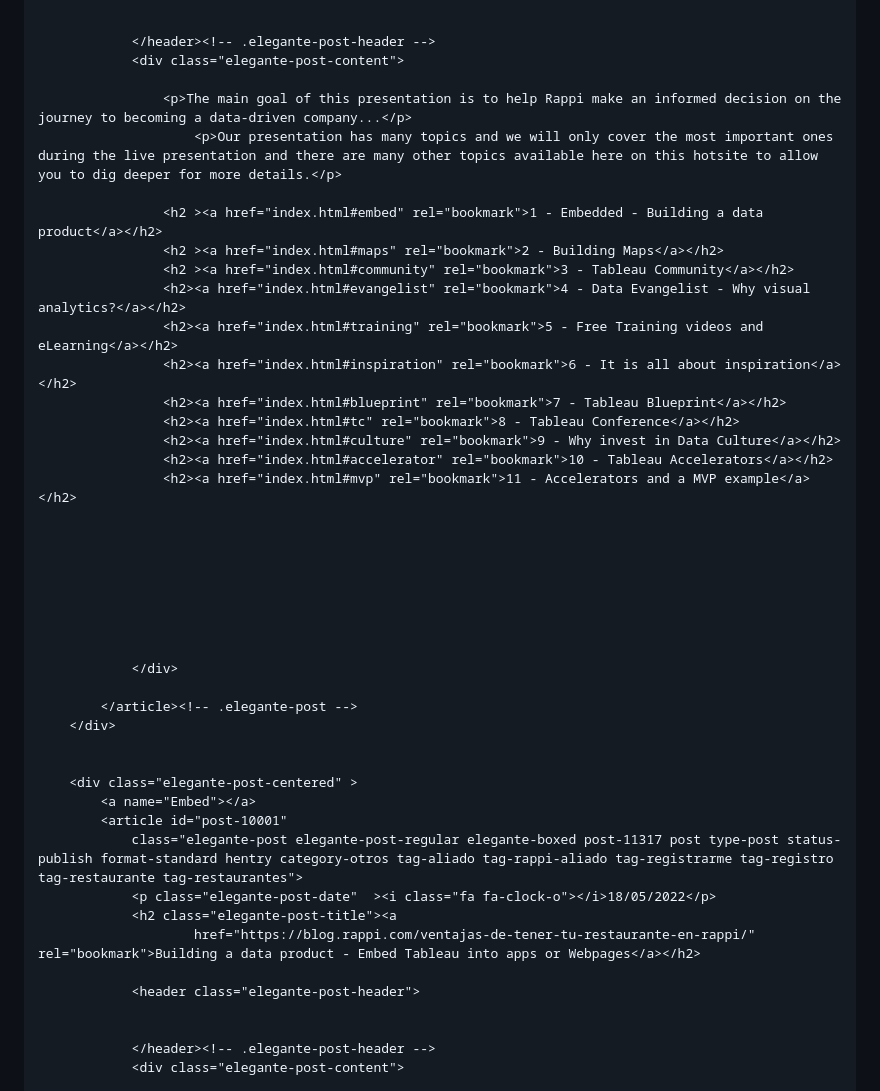
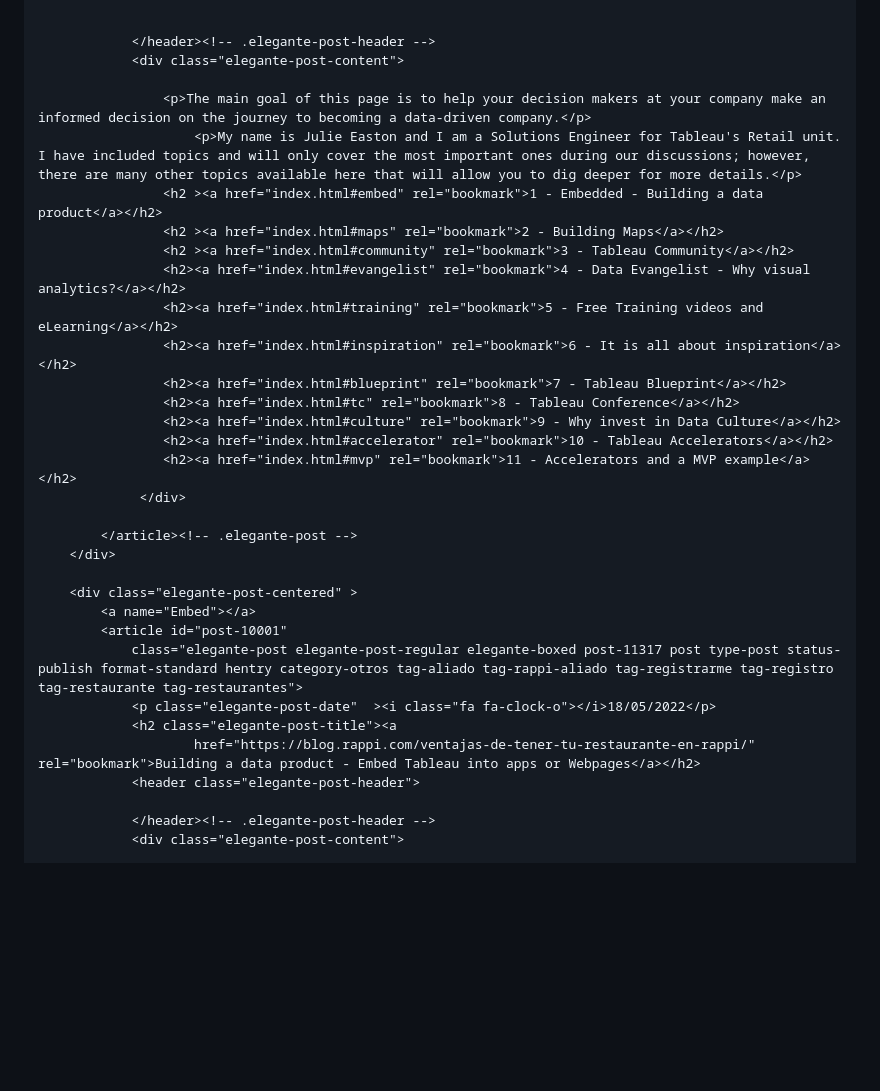
Before and after one commit to jmeaston/tableaurcg, a Markdown page: README.md, the part around one of its changes. Rendered like a GitHub page; blank space fills up the shorter version.

```diff
--- a/README.md
+++ b/README.md
@@ -17,9 +17,8 @@ Site to show embedded Tableau sites
                 </header><!-- .elegante-post-header -->
                 <div class="elegante-post-content">
 
-                    <p>The main goal of this presentation is to help Rappi make an informed decision on the journey to becoming a data-driven company...</p>
-                        <p>Our presentation has many topics and we will only cover the most important ones during the live presentation and there are many other topics available here on this hotsite to allow you to dig deeper for more details.</p>
-
+                    <p>The main goal of this page is to help your decision makers at your company make an informed decision on the journey to becoming a data-driven company.</p>
+                        <p>My name is Julie Easton and I am a Solutions Engineer for Tableau's Retail unit. I have included topics and will only cover the most important ones during our discussions; however, there are many other topics available here that will allow you to dig deeper for more details.</p>
                     <h2 ><a href="index.html#embed" rel="bookmark">1 - Embedded - Building a data product</a></h2>
                     <h2 ><a href="index.html#maps" rel="bookmark">2 - Building Maps</a></h2>
                     <h2 ><a href="index.html#community" rel="bookmark">3 - Tableau Community</a></h2>
@@ -31,19 +30,10 @@ Site to show embedded Tableau sites
                     <h2><a href="index.html#culture" rel="bookmark">9 - Why invest in Data Culture</a></h2>
                     <h2><a href="index.html#accelerator" rel="bookmark">10 - Tableau Accelerators</a></h2>
                     <h2><a href="index.html#mvp" rel="bookmark">11 - Accelerators and a MVP example</a></h2>
-
-
-
-
-
-
-
-
-                </div>
+                 </div>
 
             </article><!-- .elegante-post -->
         </div>
-
 
         <div class="elegante-post-centered" >
             <a name="Embed"></a>
@@ -52,9 +42,7 @@ Site to show embedded Tableau sites
                 <p class="elegante-post-date"  ><i class="fa fa-clock-o"></i>18/05/2022</p>
                 <h2 class="elegante-post-title"><a
                         href="https://blog.rappi.com/ventajas-de-tener-tu-restaurante-en-rappi/" rel="bookmark">Building a data product - Embed Tableau into apps or Webpages</a></h2>
-
                 <header class="elegante-post-header">
-
 
                 </header><!-- .elegante-post-header -->
                 <div class="elegante-post-content">
```
Also changed, not shown: other parts of README.md (+1 -1 lines).
